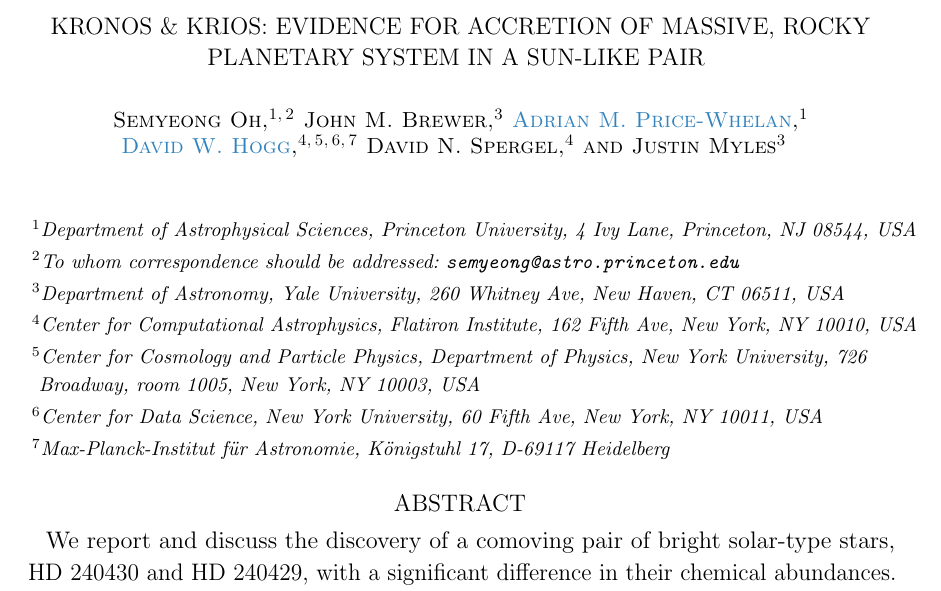
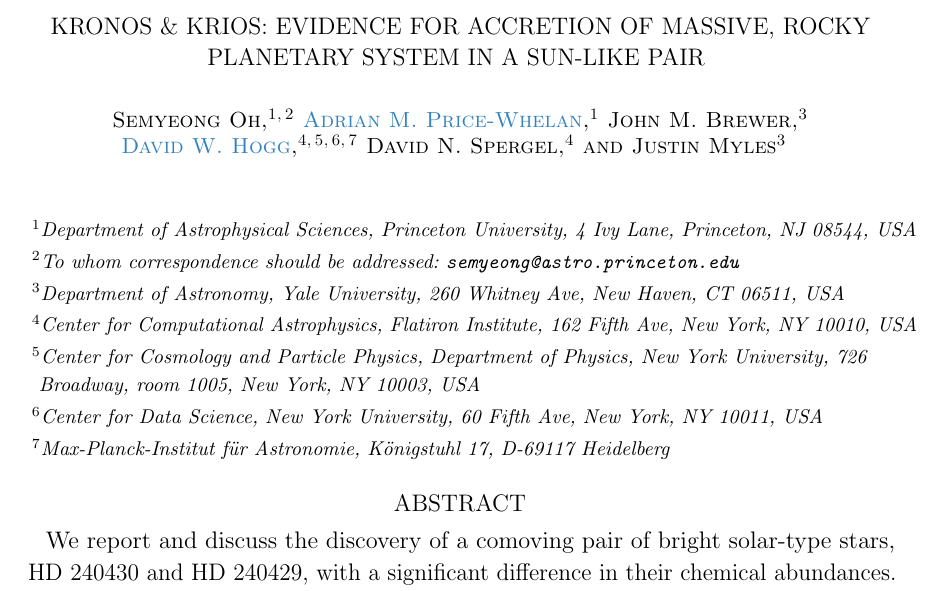
Before and after one commit to smoh/Group1199, a LaTeX paper (paper/ms.tex): part of page 1 of 19, cut so that both start at the same text. Compiled offline with pdfLaTeX.

Commit message:
oops order

```diff
--- a/paper/ms.tex
+++ b/paper/ms.tex
@@ -84,11 +84,11 @@
 \affil{Department of Astrophysical Sciences, Princeton University, 4 Ivy Lane, Princeton, NJ 08544, USA}
 \affil{To whom correspondence should be addressed: \texttt{semyeong@astro.princeton.edu}}
 
+\author[0000-0003-0872-7098]{Adrian M. Price-Whelan}
+\affil{Department of Astrophysical Sciences, Princeton University, 4 Ivy Lane, Princeton, NJ 08544, USA}
+
 \author{John M. Brewer} % TODO: need ORCID
 \affil{Department of Astronomy, Yale University, 260 Whitney Ave, New Haven, CT 06511, USA}
-
-\author[0000-0003-0872-7098]{Adrian M. Price-Whelan}
-\affil{Department of Astrophysical Sciences, Princeton University, 4 Ivy Lane, Princeton, NJ 08544, USA}
 
 \author[0000-0003-2866-9403]{David W. Hogg}
 \affil{Center for Computational Astrophysics, Flatiron Institute, 162 Fifth Ave, New York, NY 10010, USA}
```
